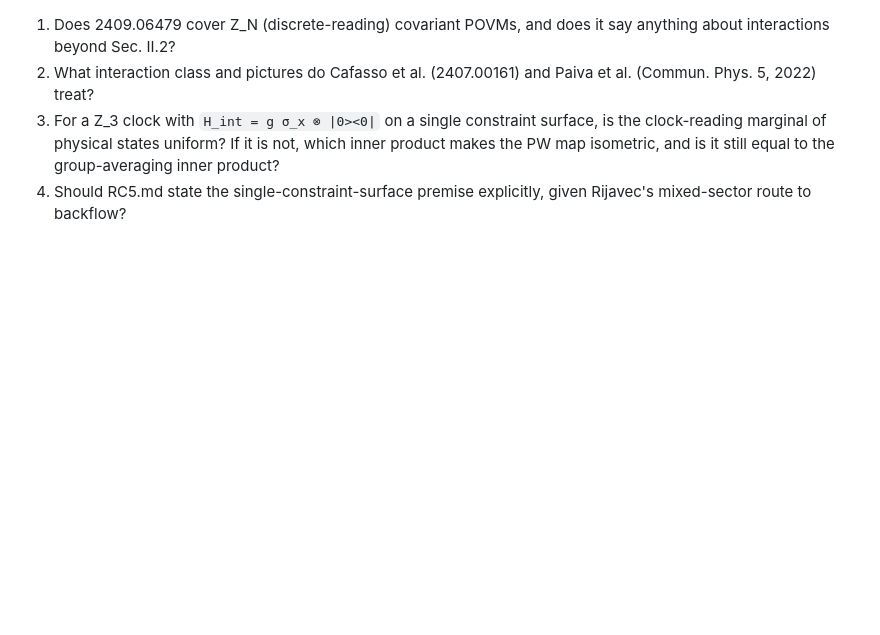
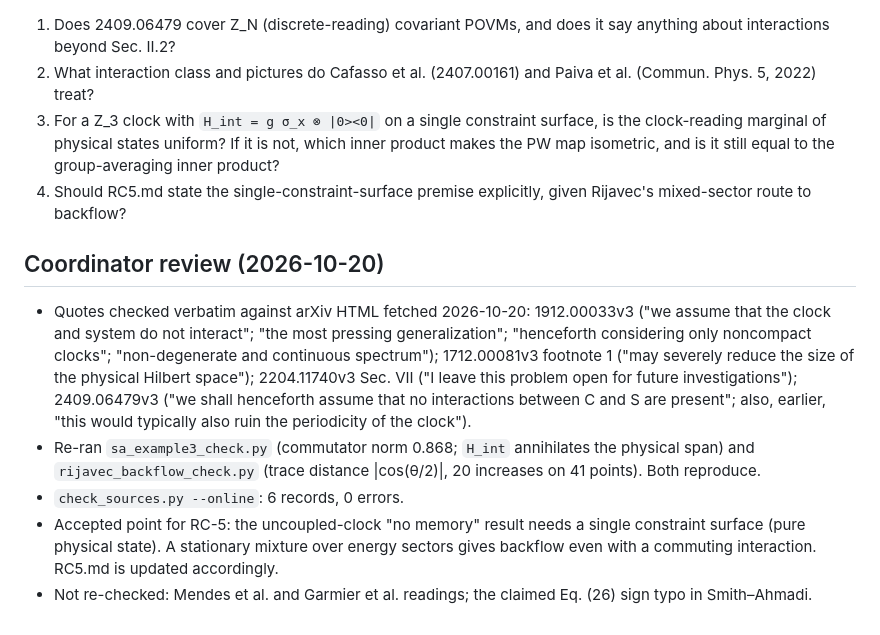
Before and after one commit to andrewimpellitteri/eternalism, a Markdown page: knowledge/clock-interactions/AGENT_REPORT.md, the part around the change. Rendered like a GitHub page; blank space fills up the shorter version.

Commit message:
Coordinator review of the clock-interactions lane; move report into lane
Co-Authored-By: Claude Opus 5.5 <noreply@anthropic.com>

```diff
--- a/AGENT_REPORT.md
+++ b/knowledge/clock-interactions/AGENT_REPORT.md
@@ -133,3 +133,11 @@ arxiv.org HTML and abs pages with curl worked. No page was blocked or paywalled.
    makes the PW map isometric, and is it still equal to the group-averaging inner product?
 4. Should RC5.md state the single-constraint-surface premise explicitly, given Rijavec's
    mixed-sector route to backflow?
+
+## Coordinator review (2026-10-20)
+
+- Quotes checked verbatim against arXiv HTML fetched 2026-10-20: 1912.00033v3 ("we assume that the clock and system do not interact"; "the most pressing generalization"; "henceforth considering only noncompact clocks"; "non-degenerate and continuous spectrum"); 1712.00081v3 footnote 1 ("may severely reduce the size of the physical Hilbert space"); 2204.11740v3 Sec. VII ("I leave this problem open for future investigations"); 2409.06479v3 ("we shall henceforth assume that no interactions between C and S are present"; also, earlier, "this would typically also ruin the periodicity of the clock").
+- Re-ran `sa_example3_check.py` (commutator norm 0.868; `H_int` annihilates the physical span) and `rijavec_backflow_check.py` (trace distance |cos(θ/2)|, 20 increases on 41 points). Both reproduce.
+- `check_sources.py --online`: 6 records, 0 errors.
+- Accepted point for RC-5: the uncoupled-clock "no memory" result needs a single constraint surface (pure physical state). A stationary mixture over energy sectors gives backflow even with a commuting interaction. RC5.md is updated accordingly.
+- Not re-checked: Mendes et al. and Garmier et al. readings; the claimed Eq. (26) sign typo in Smith–Ahmadi.
```
